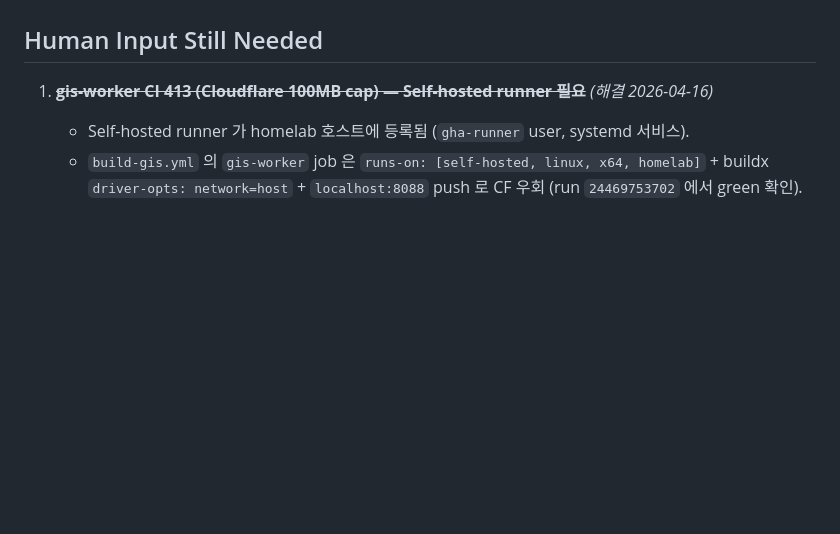
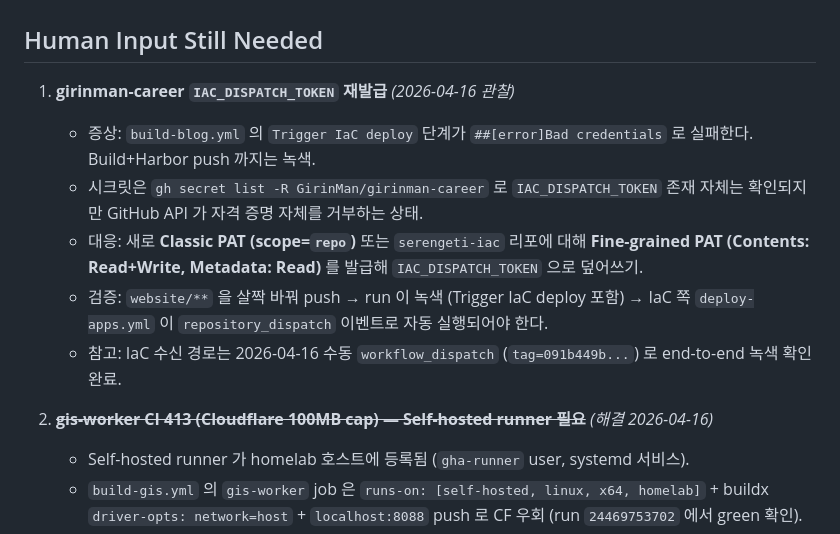
Before and after one commit to GirinMan/serengeti-iac, a Markdown page: docs/operator-memo.md, the part around the change. GitHub-like rendering; blank space fills up the shorter version.

Commit message:
docs(memo): flag IAC_DISPATCH_TOKEN bad-credentials failure on career repo
build-blog.yml run 24502401262 pushed astro-blog:091b449b... to Harbor
fine, but the peter-evans/repository-dispatch step failed with
"Bad credentials" even though the secret is registered. Token itself is
invalid/expired/under-scoped — operator needs to regenerate. IaC side of
the chain was validated manually via workflow_dispatch and is green
(astro-blog now healthy on :091b449b...).

```diff
--- a/docs/operator-memo.md
+++ b/docs/operator-memo.md
@@ -4,7 +4,14 @@
 
 ## Human Input Still Needed
 
-1. ~~**gis-worker CI 413 (Cloudflare 100MB cap) — Self-hosted runner 필요**~~ *(해결 2026-04-16)*
+1. **girinman-career `IAC_DISPATCH_TOKEN` 재발급** *(2026-04-16 관찰)*
+   - 증상: `build-blog.yml` 의 `Trigger IaC deploy` 단계가 `##[error]Bad credentials` 로 실패한다. Build+Harbor push 까지는 녹색.
+   - 시크릿은 `gh secret list -R GirinMan/girinman-career` 로 `IAC_DISPATCH_TOKEN` 존재 자체는 확인되지만 GitHub API 가 자격 증명 자체를 거부하는 상태.
+   - 대응: 새로 **Classic PAT (scope=`repo`)** 또는 `serengeti-iac` 리포에 대해 **Fine-grained PAT (Contents: Read+Write, Metadata: Read)** 를 발급해 `IAC_DISPATCH_TOKEN` 으로 덮어쓰기.
+   - 검증: `website/**` 을 살짝 바꿔 push → run 이 녹색 (Trigger IaC deploy 포함) → IaC 쪽 `deploy-apps.yml` 이 `repository_dispatch` 이벤트로 자동 실행되어야 한다.
+   - 참고: IaC 수신 경로는 2026-04-16 수동 `workflow_dispatch` (`tag=091b449b...`) 로 end-to-end 녹색 확인 완료.
+
+2. ~~**gis-worker CI 413 (Cloudflare 100MB cap) — Self-hosted runner 필요**~~ *(해결 2026-04-16)*
    - Self-hosted runner 가 homelab 호스트에 등록됨 (`gha-runner` user, systemd 서비스).
    - `build-gis.yml` 의 `gis-worker` job 은 `runs-on: [self-hosted, linux, x64, homelab]` + buildx `driver-opts: network=host` + `localhost:8088` push 로 CF 우회 (run `24469753702` 에서 green 확인).
    - 설치 스크립트: `system/gha_runner_install.sh` (재등록 필요 시 참고).
```
